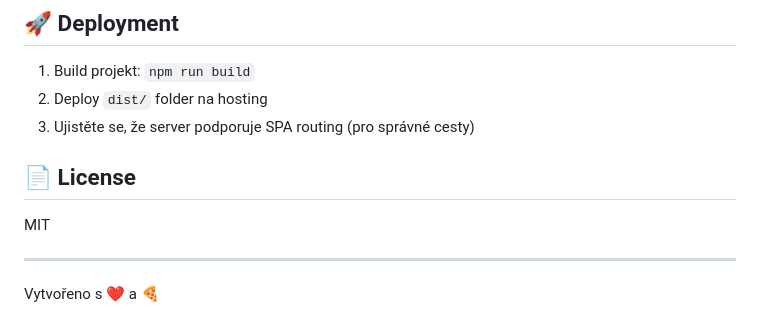
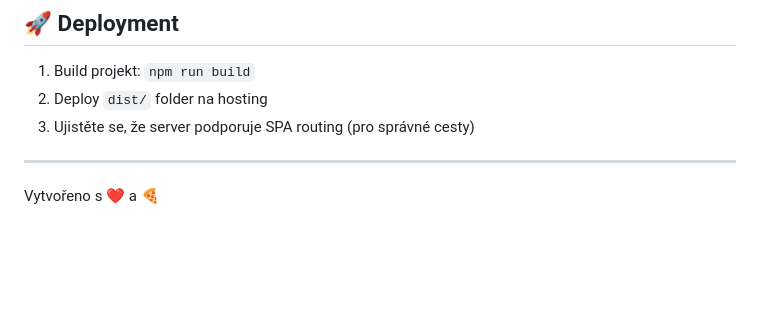
Before and after one commit to Jester2839/Pizza-App, a Markdown page: README.md, the part around the change. Drawn GitHub-style; blank space fills up the shorter version.

Commit message:
Delete License section from README
Removed license section from README.

```diff
--- a/README.md
+++ b/README.md
@@ -146,10 +146,6 @@ npm run build
 2. Deploy `dist/` folder na hosting
 3. Ujistěte se, že server podporuje SPA routing (pro správné cesty)
 
-## 📄 License
-
-MIT
-
 ---
 
 Vytvořeno s ❤️ a 🍕
```
